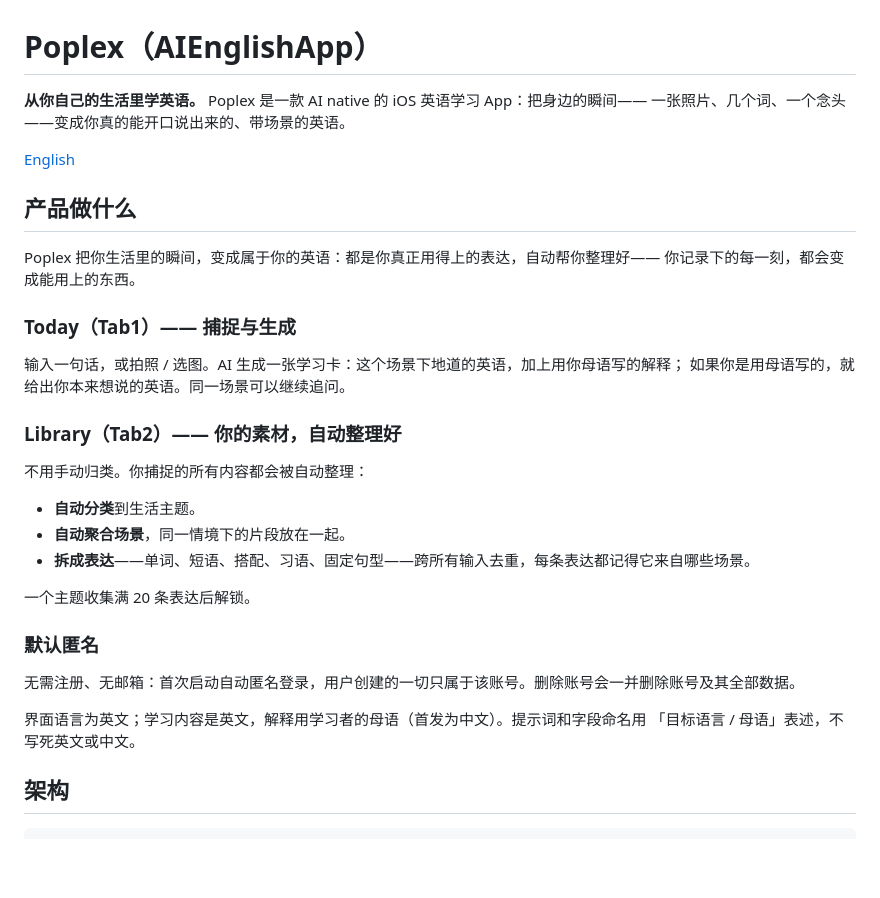
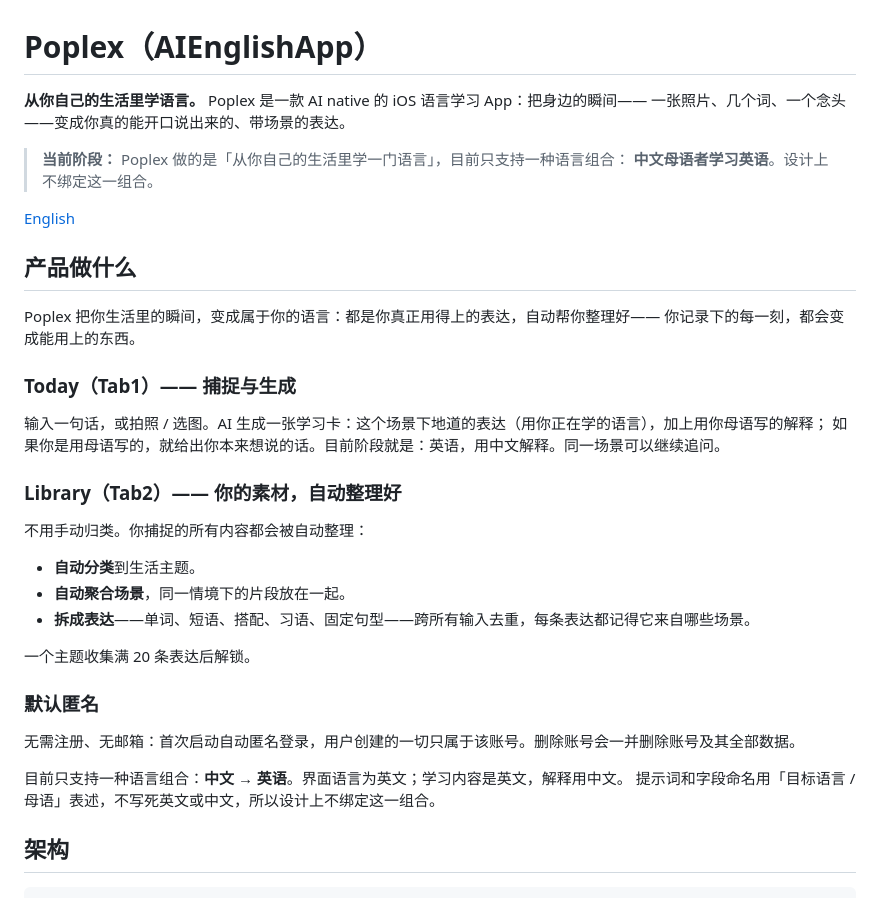
Before and after one commit to LillyLiuJun/Poplex, a Markdown page: README.zh-CN.md, the part around the change. GitHub-like rendering; blank space fills up the shorter version.

```diff
--- a/README.zh-CN.md
+++ b/README.zh-CN.md
@@ -1,19 +1,22 @@
 # Poplex（AIEnglishApp）
 
-**从你自己的生活里学英语。** Poplex 是一款 AI native 的 iOS 英语学习 App：把身边的瞬间——
-一张照片、几个词、一个念头——变成你真的能开口说出来的、带场景的英语。
+**从你自己的生活里学语言。** Poplex 是一款 AI native 的 iOS 语言学习 App：把身边的瞬间——
+一张照片、几个词、一个念头——变成你真的能开口说出来的、带场景的表达。
+
+> **当前阶段：** Poplex 做的是「从你自己的生活里学一门语言」，目前只支持一种语言组合：
+> **中文母语者学习英语**。设计上不绑定这一组合。
 
 [English](README.md)
 
 ## 产品做什么
 
-Poplex 把你生活里的瞬间，变成属于你的英语：都是你真正用得上的表达，自动帮你整理好——
+Poplex 把你生活里的瞬间，变成属于你的语言：都是你真正用得上的表达，自动帮你整理好——
 你记录下的每一刻，都会变成能用上的东西。
 
 ### Today（Tab1）—— 捕捉与生成
 
-输入一句话，或拍照 / 选图。AI 生成一张学习卡：这个场景下地道的英语，加上用你母语写的解释；
-如果你是用母语写的，就给出你本来想说的英语。同一场景可以继续追问。
+输入一句话，或拍照 / 选图。AI 生成一张学习卡：这个场景下地道的表达（用你正在学的语言），加上用你母语写的解释；
+如果你是用母语写的，就给出你本来想说的话。目前阶段就是：英语，用中文解释。同一场景可以继续追问。
 
 ### Library（Tab2）—— 你的素材，自动整理好
 
@@ -29,8 +32,8 @@ Poplex 把你生活里的瞬间，变成属于你的英语：都是你真正用
 
 无需注册、无邮箱：首次启动自动匿名登录，用户创建的一切只属于该账号。删除账号会一并删除账号及其全部数据。
 
-界面语言为英文；学习内容是英文，解释用学习者的母语（首发为中文）。提示词和字段命名用
-「目标语言 / 母语」表述，不写死英文或中文。
+目前只支持一种语言组合：**中文 → 英语**。界面语言为英文；学习内容是英文，解释用中文。
+提示词和字段命名用「目标语言 / 母语」表述，不写死英文或中文，所以设计上不绑定这一组合。
 
 ## 架构
 
```
Also changed, not shown: CLAUDE.md (+5 -3 lines), README.md (+15 -9 lines).
